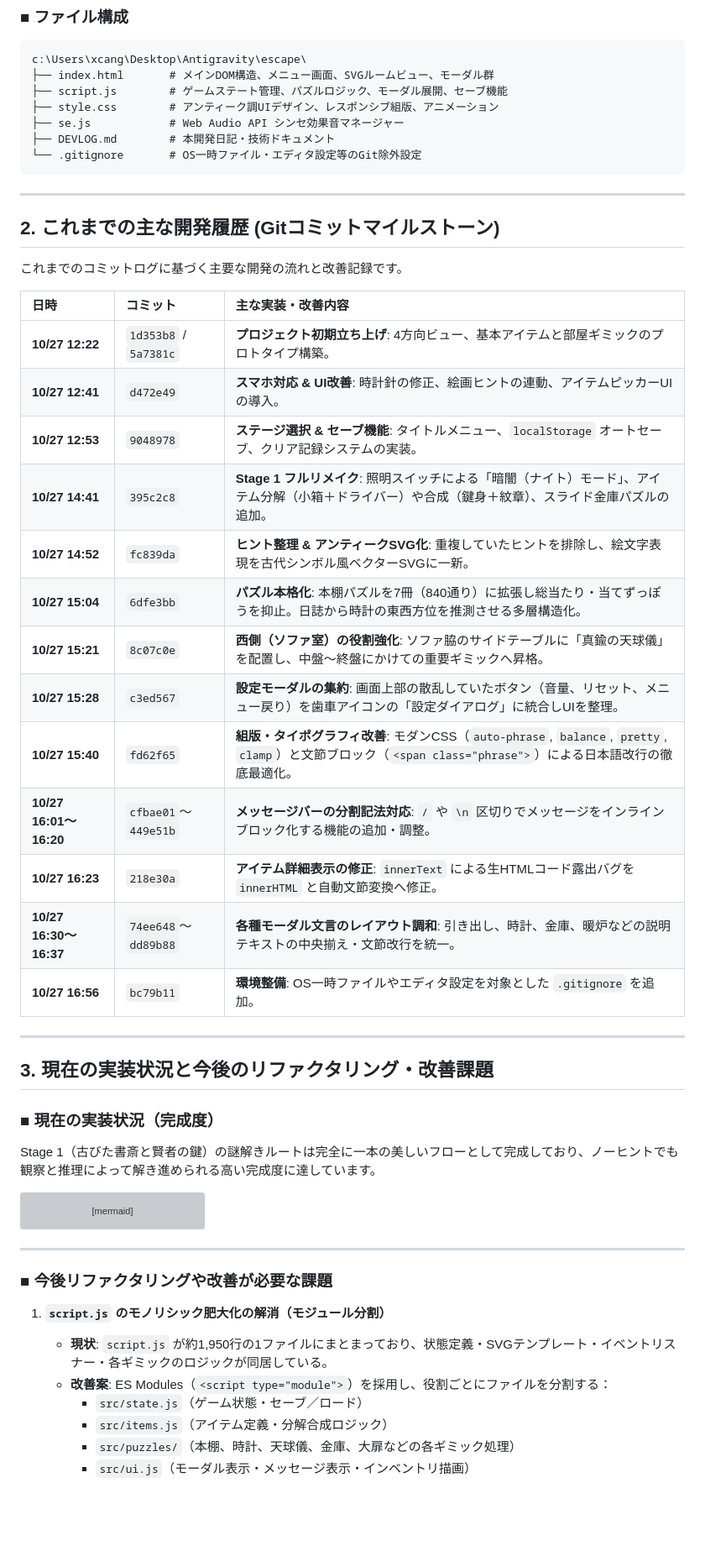
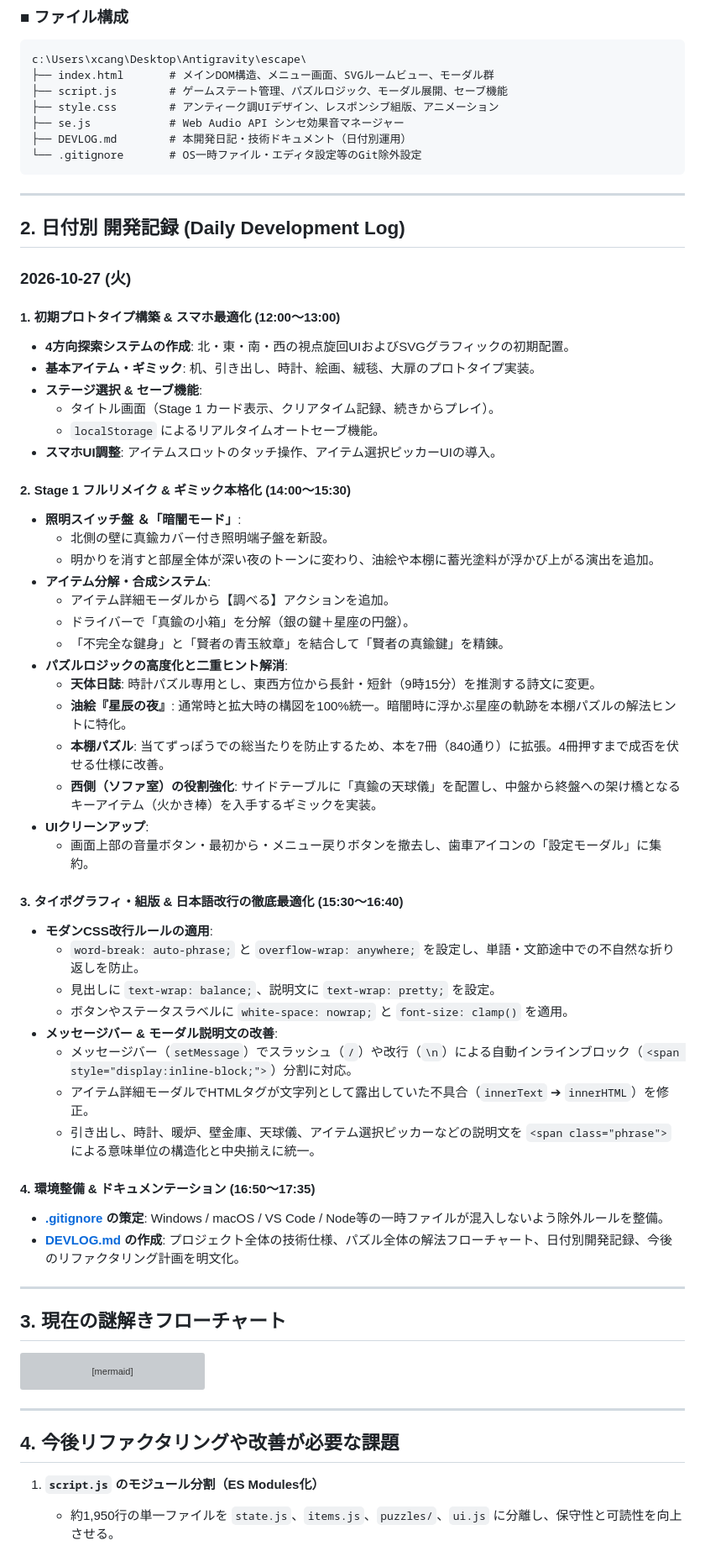
Before and after one commit to koeita/escape, a Markdown page: DEVLOG.md, the part around one of its changes. Shown at 84% size. Drawn GitHub-style; blank space fills up the shorter version; grey boxes are pictures that could not be loaded.

Commit message:
Docs: Restructure DEVLOG.md to daily development log format with detailed chronological entries

````diff
--- a/DEVLOG.md
+++ b/DEVLOG.md
@@ -26,38 +27,57 @@ c:\Users\xcang\Desktop\Antigravity\escape\
 ├── script.js        # ゲームステート管理、パズルロジック、モーダル展開、セーブ機能
 ├── style.css        # アンティーク調UIデザイン、レスポンシブ組版、アニメーション
 ├── se.js            # Web Audio API シンセ効果音マネージャー
-├── DEVLOG.md        # 本開発日記・技術ドキュメント
+├── DEVLOG.md        # 本開発日記・技術ドキュメント（日付別運用）
 └── .gitignore       # OS一時ファイル・エディタ設定等のGit除外設定
 ```
 
 ---
 
-## 2. これまでの主な開発履歴 (Gitコミットマイルストーン)
+## 2. 日付別 開発記録 (Daily Development Log)
 
-これまでのコミットログに基づく主要な開発の流れと改善記録です。
+### 2026-10-27 (火)
 
-| 日時 | コミット | 主な実装・改善内容 |
-| :--- | :--- | :--- |
-| **10/27 12:22** | `1d353b8` / `5a7381c` | **プロジェクト初期立ち上げ**: 4方向ビュー、基本アイテムと部屋ギミックのプロトタイプ構築。 |
-| **10/27 12:41** | `d472e49` | **スマホ対応 & UI改善**: 時計針の修正、絵画ヒントの連動、アイテムピッカーUIの導入。 |
-| **10/27 12:53** | `9048978` | **ステージ選択 & セーブ機能**: タイトルメニュー、`localStorage` オートセーブ、クリア記録システムの実装。 |
-| **10/27 14:41** | `395c2c8` | **Stage 1 フルリメイク**: 照明スイッチによる「暗闇（ナイト）モード」、アイテム分解（小箱＋ドライバー）や合成（鍵身＋紋章）、スライド金庫パズルの追加。 |
-| **10/27 14:52** | `fc839da` | **ヒント整理 & アンティークSVG化**: 重複していたヒントを排除し、絵文字表現を古代シンボル風ベクターSVGに一新。 |
-| **10/27 15:04** | `6dfe3bb` | **パズル本格化**: 本棚パズルを7冊（840通り）に拡張し総当たり・当てずっぽうを抑止。日誌から時計の東西方位を推測させる多層構造化。 |
-| **10/27 15:21** | `8c07c0e` | **西側（ソファ室）の役割強化**: ソファ脇のサイドテーブルに「真鍮の天球儀」を配置し、中盤〜終盤にかけての重要ギミックへ昇格。 |
-| **10/27 15:28** | `c3ed567` | **設定モーダルの集約**: 画面上部の散乱していたボタン（音量、リセット、メニュー戻り）を歯車アイコンの「設定ダイアログ」に統合しUIを整理。 |
-| **10/27 15:40** | `fd62f65` | **組版・タイポグラフィ改善**: モダンCSS（`auto-phrase`, `balance`, `pretty`, `clamp`）と文節ブロック（`<span class="phrase">`）による日本語改行の徹底最適化。 |
-| **10/27 16:01〜16:20** | `cfbae01`〜`449e51b` | **メッセージバーの分割記法対応**: `/` や `\n` 区切りでメッセージをインラインブロック化する機能の追加・調整。 |
-| **10/27 16:23** | `218e30a` | **アイテム詳細表示の修正**: `innerText` による生HTMLコード露出バグを `innerHTML` と自動文節変換へ修正。 |
-| **10/27 16:30〜16:37** | `74ee648`〜`dd89b88` | **各種モーダル文言のレイアウト調和**: 引き出し、時計、金庫、暖炉などの説明テキストの中央揃え・文節改行を統一。 |
-| **10/27 16:56** | `bc79b11` | **環境整備**: OS一時ファイルやエディタ設定を対象とした `.gitignore` を追加。 |
+#### 1. 初期プロトタイプ構築 & スマホ最適化 (12:00〜13:00)
+- **4方向探索システムの作成**: 北・東・南・西の視点旋回UIおよびSVGグラフィックの初期配置。
+- **基本アイテム・ギミック**: 机、引き出し、時計、絵画、絨毯、大扉のプロトタイプ実装。
+- **ステージ選択 & セーブ機能**:
+  - タイトル画面（Stage 1 カード表示、クリアタイム記録、続きからプレイ）。
+  - `localStorage` によるリアルタイムオートセーブ機能。
+- **スマホUI調整**: アイテムスロットのタッチ操作、アイテム選択ピッカーUIの導入。
+
+#### 2. Stage 1 フルリメイク & ギミック本格化 (14:00〜15:30)
+- **照明スイッチ盤 ＆「暗闇モード」**:
+  - 北側の壁に真鍮カバー付き照明端子盤を新設。
+  - 明かりを消すと部屋全体が深い夜のトーンに変わり、油絵や本棚に蓄光塗料が浮かび上がる演出を追加。
+- **アイテム分解・合成システム**:
+  - アイテム詳細モーダルから【調べる】アクションを追加。
+  - ドライバーで「真鍮の小箱」を分解（銀の鍵＋星座の円盤）。
+  - 「不完全な鍵身」と「賢者の青玉紋章」を結合して「賢者の真鍮鍵」を精錬。
+- **パズルロジックの高度化と二重ヒント解消**:
+  - **天体日誌**: 時計パズル専用とし、東西方位から長針・短針（9時15分）を推測する詩文に変更。
+  - **油絵『星辰の夜』**: 通常時と拡大時の構図を100%統一。暗闇時に浮かぶ星座の軌跡を本棚パズルの解法ヒントに特化。
+  - **本棚パズル**: 当てずっぽうでの総当たりを防止するため、本を7冊（840通り）に拡張。4冊押すまで成否を伏せる仕様に改善。
+  - **西側（ソファ室）の役割強化**: サイドテーブルに「真鍮の天球儀」を配置し、中盤から終盤への架け橋となるキーアイテム（火かき棒）を入手するギミックを実装。
+- **UIクリーンアップ**:
+  - 画面上部の音量ボタン・最初から・メニュー戻りボタンを撤去し、歯車アイコンの「設定モーダル」に集約。
+
+#### 3. タイポグラフィ・組版 & 日本語改行の徹底最適化 (15:30〜16:40)
+- **モダンCSS改行ルールの適用**:
+  - `word-break: auto-phrase;` と `overflow-wrap: anywhere;` を設定し、単語・文節途中での不自然な折り返しを防止。
+  - 見出しに `text-wrap: balance;`、説明文に `text-wrap: pretty;` を設定。
+  - ボタンやステータスラベルに `white-space: nowrap;` と `font-size: clamp()` を適用。
+- **メッセージバー & モーダル説明文の改善**:
+  - メッセージバー（`setMessage`）でスラッシュ（`/`）や改行（`\n`）による自動インラインブロック（`<span style="display:inline-block;">`）分割に対応。
+  - アイテム詳細モーダルでHTMLタグが文字列として露出していた不具合（`innerText` ➔ `innerHTML`）を修正。
+  - 引き出し、時計、暖炉、壁金庫、天球儀、アイテム選択ピッカーなどの説明文を `<span class="phrase">` による意味単位の構造化と中央揃えに統一。
+
+#### 4. 環境整備 & ドキュメンテーション (16:50〜17:35)
+- **[.gitignore](file:///c:/Users/xcang/Desktop/Antigravity/escape/.gitignore) の策定**: Windows / macOS / VS Code / Node等の一時ファイルが混入しないよう除外ルールを整備。
+- **[DEVLOG.md](file:///c:/Users/xcang/Desktop/Antigravity/escape/DEVLOG.md) の作成**: プロジェクト全体の技術仕様、パズル全体の解法フローチャート、日付別開発記録、今後のリファクタリング計画を明文化。
 
 ---
 
-## 3. 現在の実装状況と今後のリファクタリング・改善課題
-
-### ■ 現在の実装状況（完成度）
-Stage 1（古びた書斎と賢者の鍵）の謎解きルートは完全に一本の美しいフローとして完成しており、ノーヒントでも観察と推理によって解き進められる高い完成度に達しています。
+## 3. 現在の謎解きフローチャート
 
 ```mermaid
 flowchart TD
@@ -106,13 +126,8 @@ flowchart TD
 
 ---
 
-### ■ 今後リファクタリングや改善が必要な課題
+## 4. 今後リファクタリングや改善が必要な課題
 
-1. **`script.js` のモノリシック肥大化の解消（モジュール分割）**
-   - **現状**: `script.js` が約1,950行の1ファイルにまとまっており、状態定義・SVGテンプレート・イベントリスナー・各ギミックのロジックが同居している。
-   - **改善案**: ES Modules（`<script type="module">`）を採用し、役割ごとにファイルを分割する：
-     - `src/state.js`（ゲーム状態・セーブ／ロード）
-     - `src/items.js`（アイテム定義・分解合成ロジック）
-     - `src/puzzles/`（本棚、時計、天球儀、金庫、大扉などの各ギミック処理）
-     - `src/ui.js`（モーダル表示・メッセージ表示・インベントリ描画）
+1. **`script.js` のモジュール分割（ES Modules化）**
+   - 約1,950行の単一ファイルを `state.js`、`items.js`、`puzzles/`、`ui.js` に分離し、保守性と可読性を向上させる。
 
````
Also changed, not shown: other parts of DEVLOG.md (+7 -9 lines).
